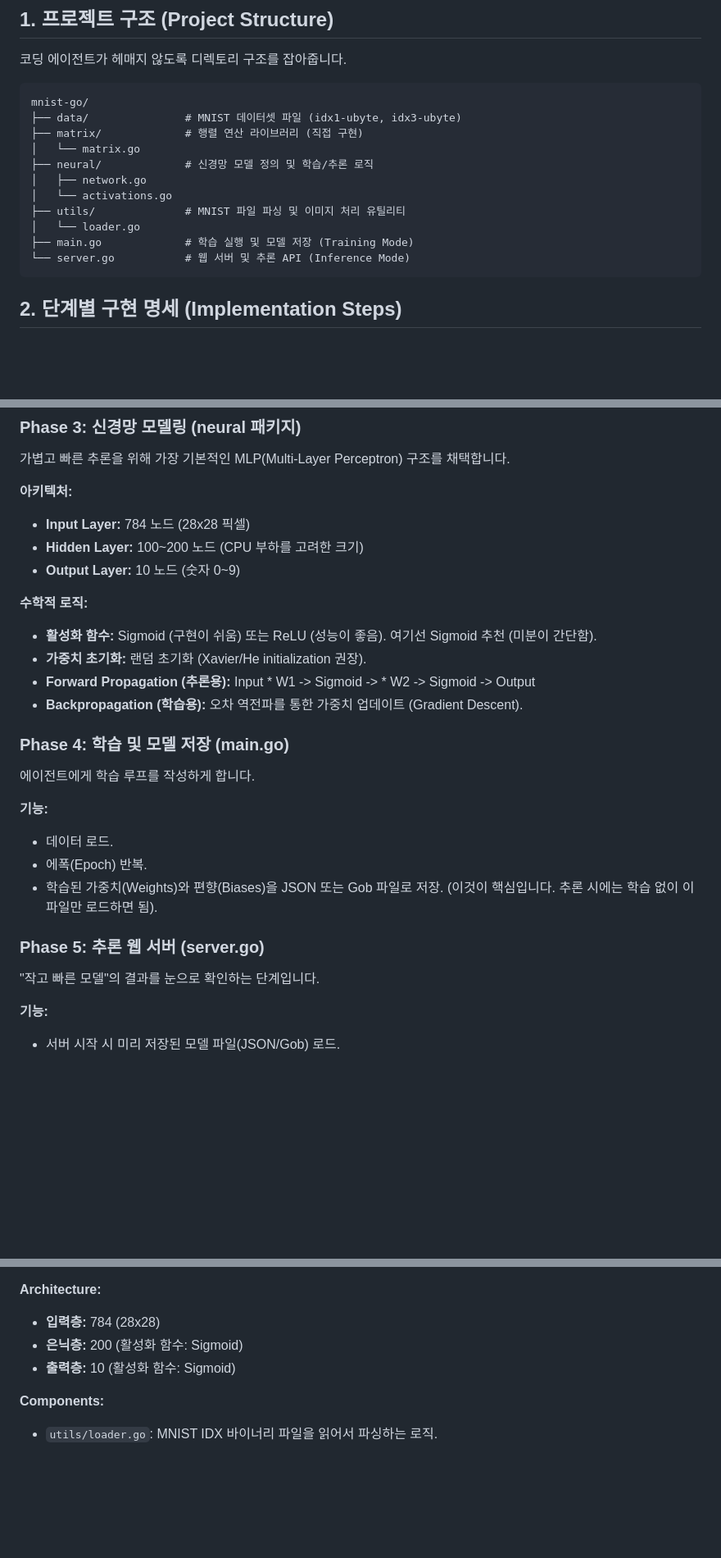
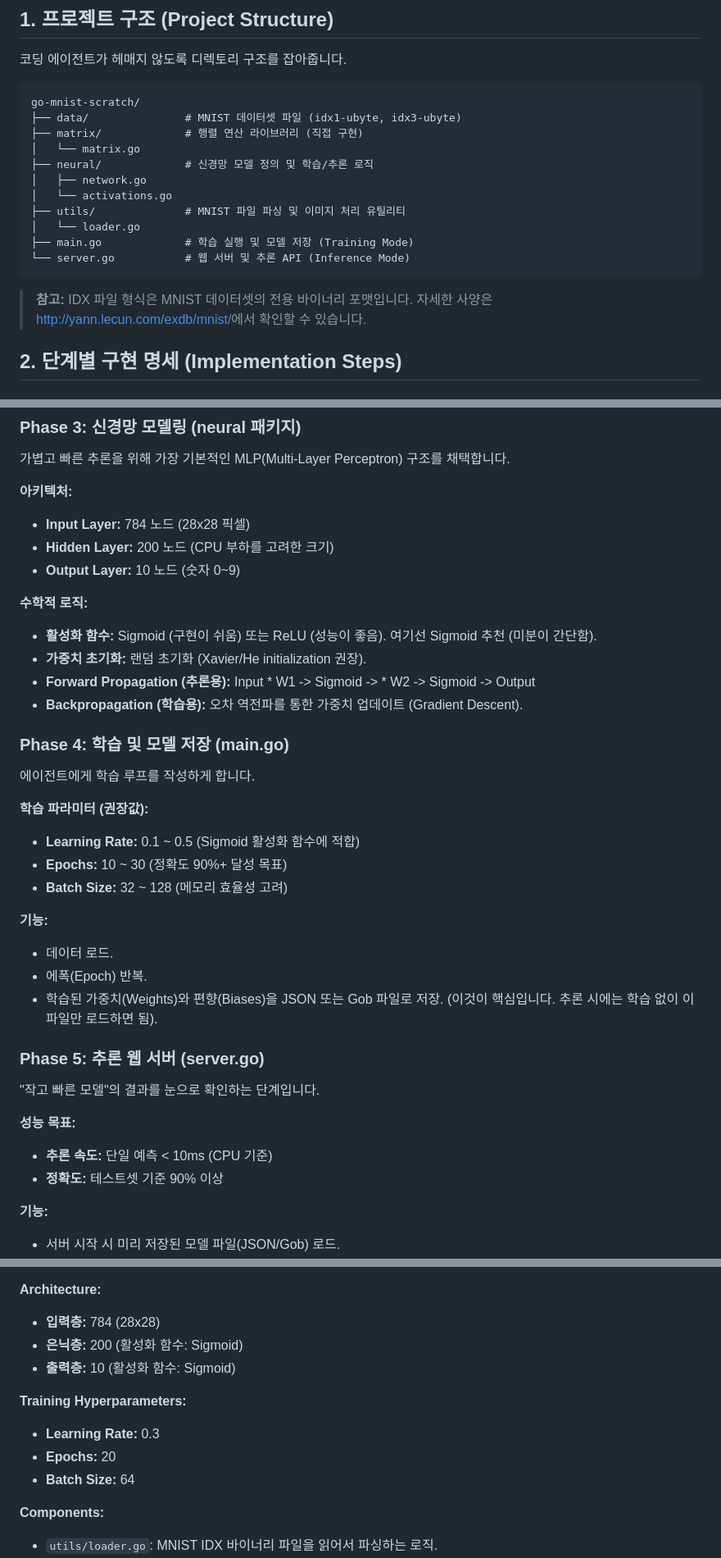
Before and after one commit to coolspeed/go-mnist-scratch, a Markdown page: README.md, 3 parts joined by grey strips. Shown at 82% size. Drawn GitHub-style; blank space fills up the shorter version.

Commit message:
docs: enhance README with implementation details
- Fix directory name: mnist-go → go-mnist-scratch
- Add IDX format reference link to official MNIST documentation
- Specify hidden layer size: 200 nodes (was 100~200)
- Add training hyperparameters (learning rate, epochs, batch size)
- Add performance targets (inference speed < 10ms, accuracy 90%+)
- Add hyperparameters to coding agent prompt section

🤖 Generated with [Claude Code](https://claude.com/claude-code)

Co-Authored-By: Claude <noreply@anthropic.com>

````diff
--- a/README.md
+++ b/README.md
@@ -6,7 +6,7 @@
 코딩 에이전트가 헤매지 않도록 디렉토리 구조를 잡아줍니다.
 
 ```plaintext
-mnist-go/
+go-mnist-scratch/
 ├── data/               # MNIST 데이터셋 파일 (idx1-ubyte, idx3-ubyte)
 ├── matrix/             # 행렬 연산 라이브러리 (직접 구현)
 │   └── matrix.go
@@ -18,6 +18,8 @@ mnist-go/
 ├── main.go             # 학습 실행 및 모델 저장 (Training Mode)
 └── server.go           # 웹 서버 및 추론 API (Inference Mode)
 ```
+
+> **참고:** IDX 파일 형식은 MNIST 데이터셋의 전용 바이너리 포맷입니다. 자세한 사양은 [http://yann.lecun.com/exdb/mnist/](http://yann.lecun.com/exdb/mnist/)에서 확인할 수 있습니다.
 
 ## 2. 단계별 구현 명세 (Implementation Steps)
 
@@ -44,7 +46,7 @@ MNIST는 특이한 바이너리 포맷(IDX format)을 사용합니다. 이를 Go
 
 **아키텍처:**
 - **Input Layer:** 784 노드 (28x28 픽셀)
-- **Hidden Layer:** 100~200 노드 (CPU 부하를 고려한 크기)
+- **Hidden Layer:** 200 노드 (CPU 부하를 고려한 크기)
 - **Output Layer:** 10 노드 (숫자 0~9)
 
 **수학적 로직:**
@@ -56,6 +58,11 @@ MNIST는 특이한 바이너리 포맷(IDX format)을 사용합니다. 이를 Go
 ### Phase 4: 학습 및 모델 저장 (main.go)
 에이전트에게 학습 루프를 작성하게 합니다.
 
+**학습 파라미터 (권장값):**
+- **Learning Rate:** 0.1 ~ 0.5 (Sigmoid 활성화 함수에 적합)
+- **Epochs:** 10 ~ 30 (정확도 90%+ 달성 목표)
+- **Batch Size:** 32 ~ 128 (메모리 효율성 고려)
+
 **기능:**
 - 데이터 로드.
 - 에폭(Epoch) 반복.
@@ -63,6 +70,10 @@ MNIST는 특이한 바이너리 포맷(IDX format)을 사용합니다. 이를 Go
 
 ### Phase 5: 추론 웹 서버 (server.go)
 "작고 빠른 모델"의 결과를 눈으로 확인하는 단계입니다.
+
+**성능 목표:**
+- **추론 속도:** 단일 예측 < 10ms (CPU 기준)
+- **정확도:** 테스트셋 기준 90% 이상
 
 **기능:**
 - 서버 시작 시 미리 저장된 모델 파일(JSON/Gob) 로드.
@@ -87,6 +98,11 @@ MNIST는 특이한 바이너리 포맷(IDX format)을 사용합니다. 이를 Go
 - **은닉층:** 200 (활성화 함수: Sigmoid)
 - **출력층:** 10 (활성화 함수: Sigmoid)
 
+**Training Hyperparameters:**
+- **Learning Rate:** 0.3
+- **Epochs:** 20
+- **Batch Size:** 64
+
 **Components:**
 - `utils/loader.go`: MNIST IDX 바이너리 파일을 읽어서 파싱하는 로직.
 - `neural/network.go`: `Train()`(역전파 포함)과 `Predict()`(순전파) 메서드를 가진 Network 구조체.
````
